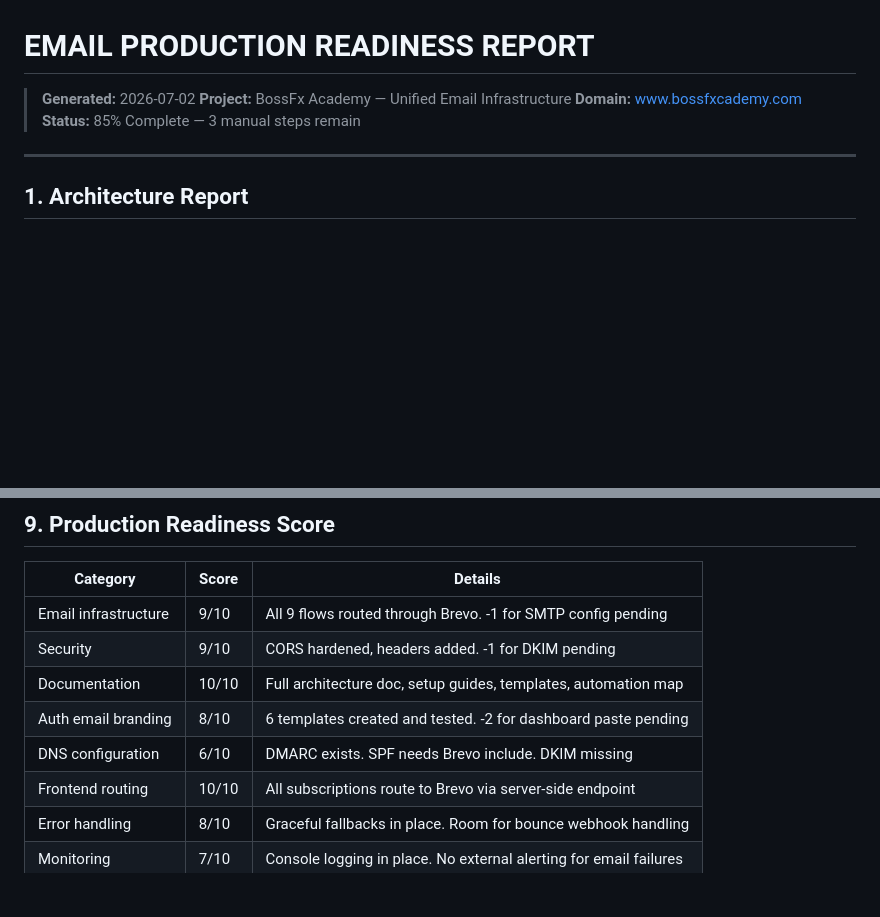
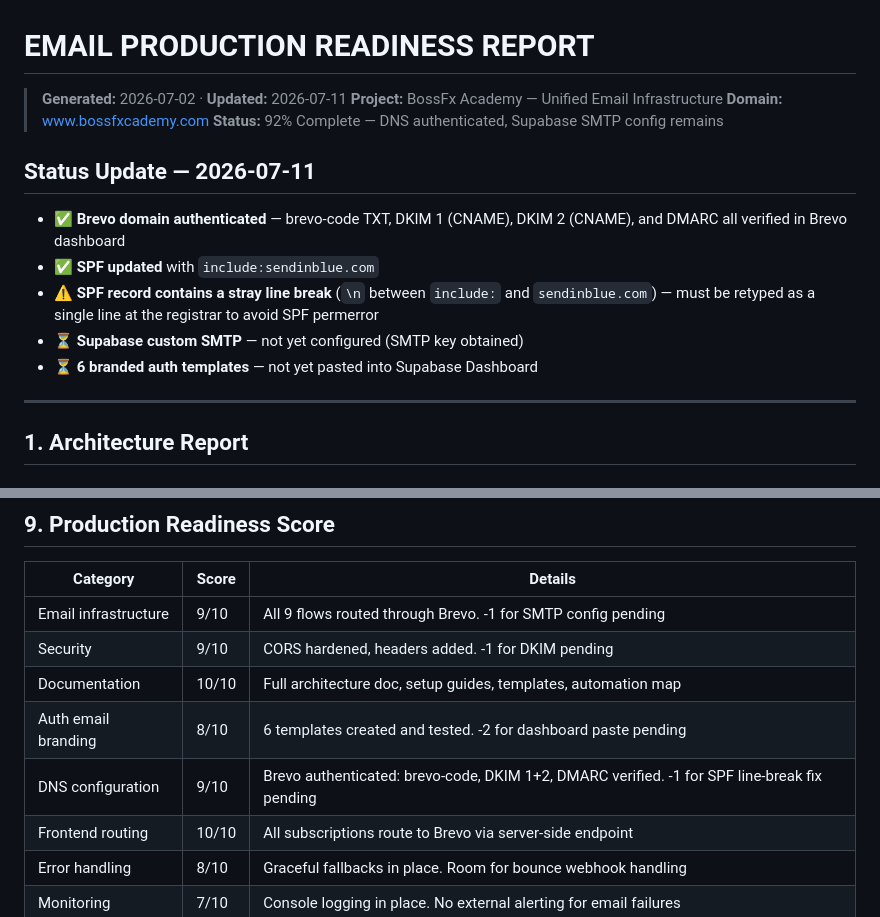
Before and after one commit to Boss-fx/bossfx-academy, a Markdown page: docs/EMAIL_PRODUCTION_READINESS_REPORT.md, 2 parts joined by grey strips. Drawn GitHub-style; blank space fills up the shorter version.

Commit message:
docs: DNS milestone — Brevo domain authenticated, DKIM+DMARC verified
Co-Authored-By: Claude Fable 5 <noreply@anthropic.com>

```diff
--- a/docs/EMAIL_PRODUCTION_READINESS_REPORT.md
+++ b/docs/EMAIL_PRODUCTION_READINESS_REPORT.md
@@ -1,9 +1,17 @@
 # EMAIL PRODUCTION READINESS REPORT
 
-> **Generated:** 2026-07-02
+> **Generated:** 2026-07-02 · **Updated:** 2026-07-11
 > **Project:** BossFx Academy — Unified Email Infrastructure
 > **Domain:** www.bossfxcademy.com
-> **Status:** 85% Complete — 3 manual steps remain
+> **Status:** 92% Complete — DNS authenticated, Supabase SMTP config remains
+
+## Status Update — 2026-07-11
+
+- ✅ **Brevo domain authenticated** — brevo-code TXT, DKIM 1 (CNAME), DKIM 2 (CNAME), and DMARC all verified in Brevo dashboard
+- ✅ **SPF updated** with `include:sendinblue.com`
+- ⚠️ **SPF record contains a stray line break** (`\n` between `include:` and `sendinblue.com`) — must be retyped as a single line at the registrar to avoid SPF permerror
+- ⏳ **Supabase custom SMTP** — not yet configured (SMTP key obtained)
+- ⏳ **6 branded auth templates** — not yet pasted into Supabase Dashboard
 
 ---
 
@@ -217,7 +225,7 @@ Change:   v=spf1 include:spf.cloudeu.xion.oxcs.net include:sendinblue.com ~all
 | Security | 9/10 | CORS hardened, headers added. -1 for DKIM pending |
 | Documentation | 10/10 | Full architecture doc, setup guides, templates, automation map |
 | Auth email branding | 8/10 | 6 templates created and tested. -2 for dashboard paste pending |
-| DNS configuration | 6/10 | DMARC exists. SPF needs Brevo include. DKIM missing |
+| DNS configuration | 9/10 | Brevo authenticated: brevo-code, DKIM 1+2, DMARC verified. -1 for SPF line-break fix pending |
 | Frontend routing | 10/10 | All subscriptions route to Brevo via server-side endpoint |
 | Error handling | 8/10 | Graceful fallbacks in place. Room for bounce webhook handling |
 | Monitoring | 7/10 | Console logging in place. No external alerting for email failures |
```
